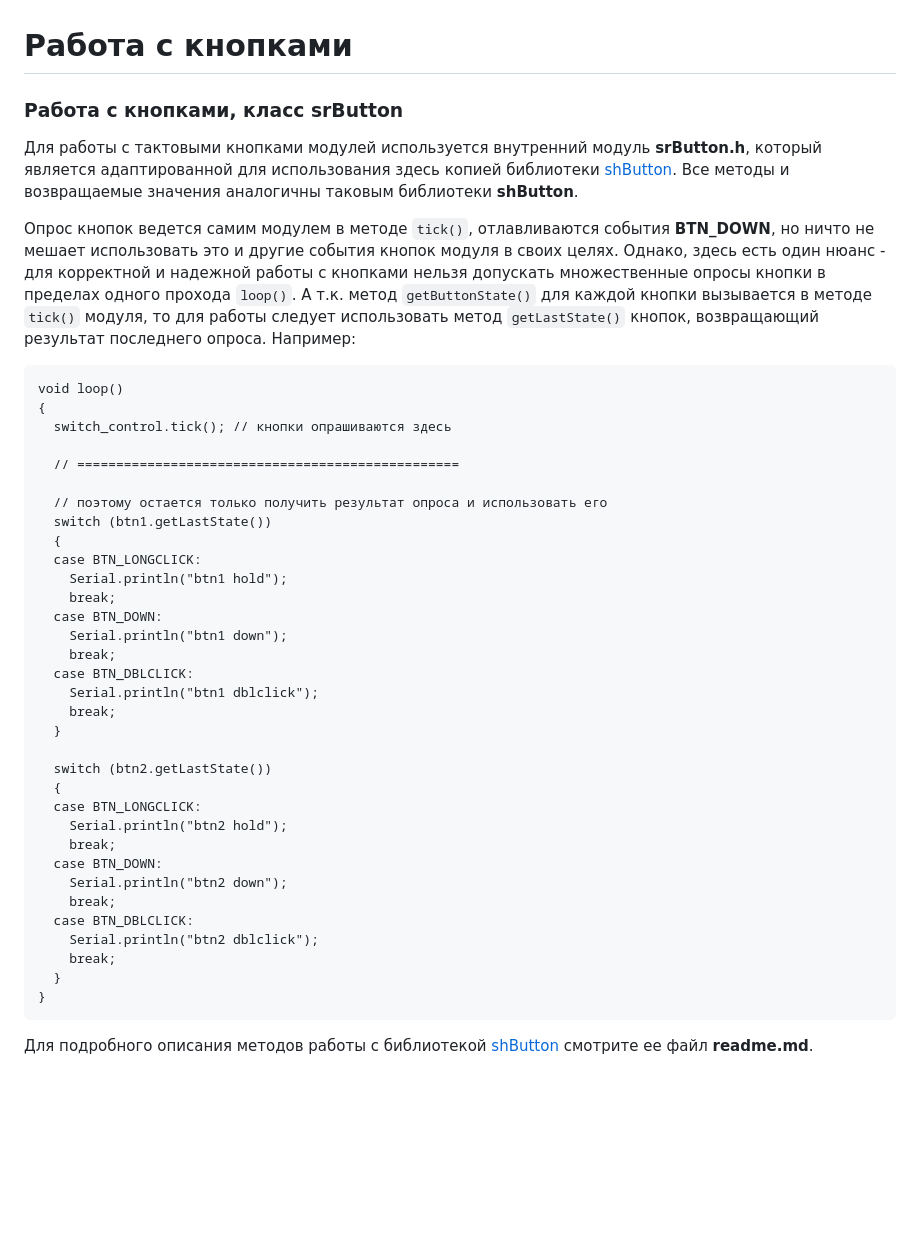
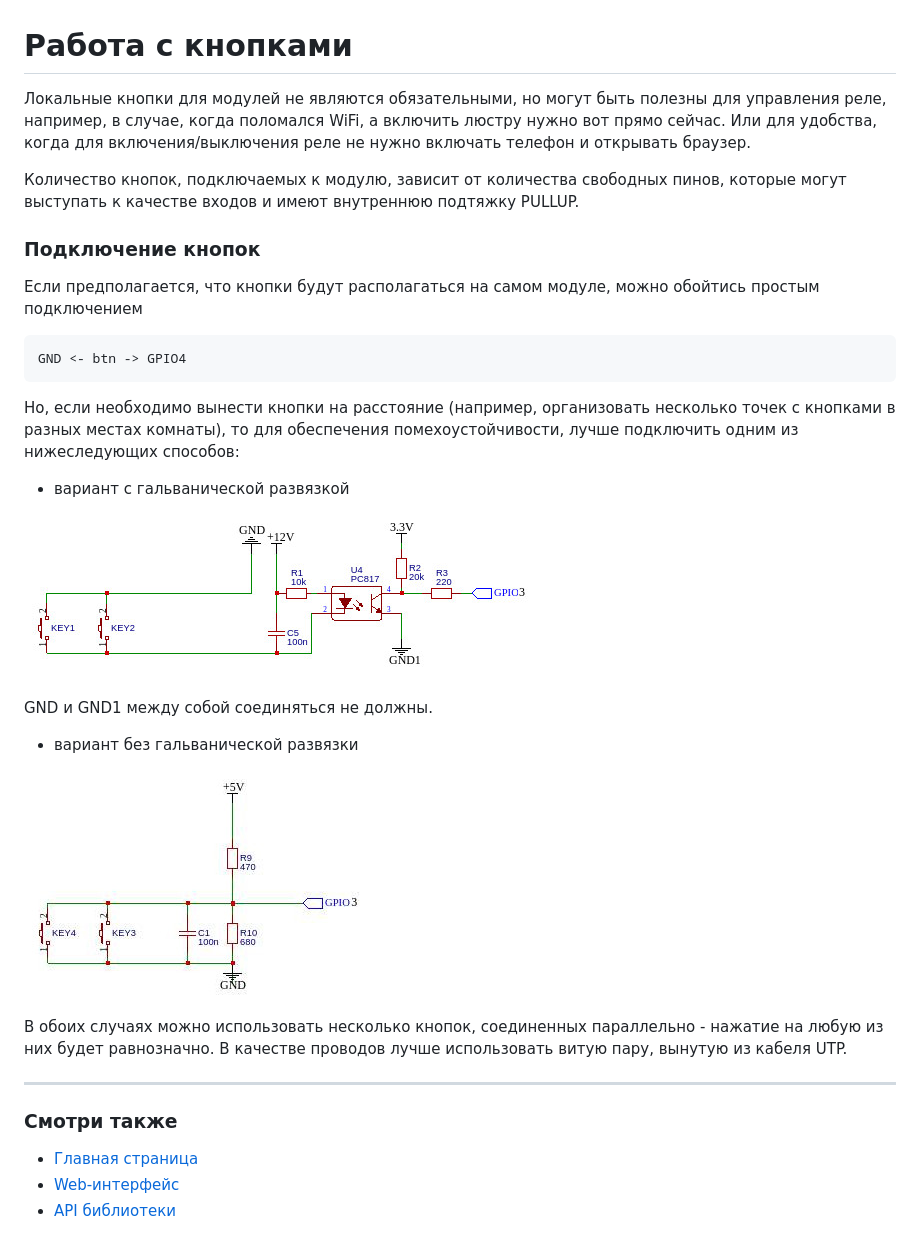
Before and after one commit to VAleSh-Soft/shSRControl, a Markdown page: docs/buttons.md, the part around the change. GitHub-like rendering; pictures changed too: docs/001.jpg (added), docs/002.jpg (added); blank space fills up the shorter version.

````diff
--- a/docs/buttons.md
+++ b/docs/buttons.md
@@ -1,45 +1,33 @@
 # Работа с кнопками
 
-### Работа с кнопками, класс srButton
+Локальные кнопки для модулей не являются обязательными, но могут быть полезны для управления реле, например, в случае, когда поломался WiFi, а включить люстру нужно вот прямо сейчас. Или для удобства, когда для включения/выключения реле не нужно включать телефон и открывать браузер.
 
-Для работы с тактовыми кнопками модулей используется внутренний модуль **srButton.h**, который является адаптированной для использования здесь копией библиотеки [shButton](https://github.com/VAleSh-Soft/shButton). Все методы и возвращаемые значения аналогичны таковым библиотеки **shButton**.
+Количество кнопок, подключаемых к модулю, зависит от количества свободных пинов, которые могут выступать к качестве входов и имеют внутреннюю подтяжку PULLUP.
 
-Опрос кнопок ведется самим модулем в методе `tick()`, отлавливаются события **BTN_DOWN**, но ничто не мешает использовать это и другие события кнопок модуля в своих целях. Однако, здесь есть один нюанс - для корректной и надежной работы с кнопками нельзя допускать множественные опросы кнопки в пределах одного прохода `loop()`. А т.к. метод `getButtonState()` для каждой кнопки вызывается в методе `tick()` модуля, то для работы следует использовать метод `getLastState()` кнопок, возвращающий результат последнего опроса. Например:
+### Подключение кнопок
 
+Если предполагается, что кнопки будут располагаться на самом модуле, можно обойтись простым подключением
 ```
-void loop()
-{
-  switch_control.tick(); // кнопки опрашиваются здесь
+GND <- btn -> GPIO4
+```
+Но, если необходимо вынести кнопки на расстояние (например, организовать несколько точек с кнопками в разных местах комнаты), то для обеспечения помехоустойчивости, лучше подключить одним из нижеследующих способов:
 
-  // =================================================
+- вариант с гальванической развязкой
 
-  // поэтому остается только получить результат опроса и использовать его
-  switch (btn1.getLastState())
-  {
-  case BTN_LONGCLICK:
-    Serial.println("btn1 hold");
-    break;
-  case BTN_DOWN:
-    Serial.println("btn1 down");
-    break;
-  case BTN_DBLCLICK:
-    Serial.println("btn1 dblclick");
-    break;
-  }
+![Alt text](001.jpg)
 
-  switch (btn2.getLastState())
-  {
-  case BTN_LONGCLICK:
-    Serial.println("btn2 hold");
-    break;
-  case BTN_DOWN:
-    Serial.println("btn2 down");
-    break;
-  case BTN_DBLCLICK:
-    Serial.println("btn2 dblclick");
-    break;
-  }
-}
-```
+GND и GND1 между собой соединяться не должны.
 
-Для подробного описания методов работы с библиотекой [shButton](https://github.com/VAleSh-Soft/shButton) смотрите ее файл **readme.md**.
+- вариант без гальванической развязки
+
+![Alt text](002.jpg)
+
+В обоих случаях можно использовать несколько кнопок, соединенных параллельно - нажатие на любую из них будет равнозначно. В качестве проводов лучше использовать витую пару, вынутую из кабеля UTP.
+
+<hr>
+
+### Смотри также
+
+- [Главная страница](../readme.md)
+- [Web-интерфейс](web.md)
+- [API библиотеки](api.md)
````
Also changed, not shown: docs/api.md (+20 -15 lines), readme.md (+6 -5 lines), 11 other files.
